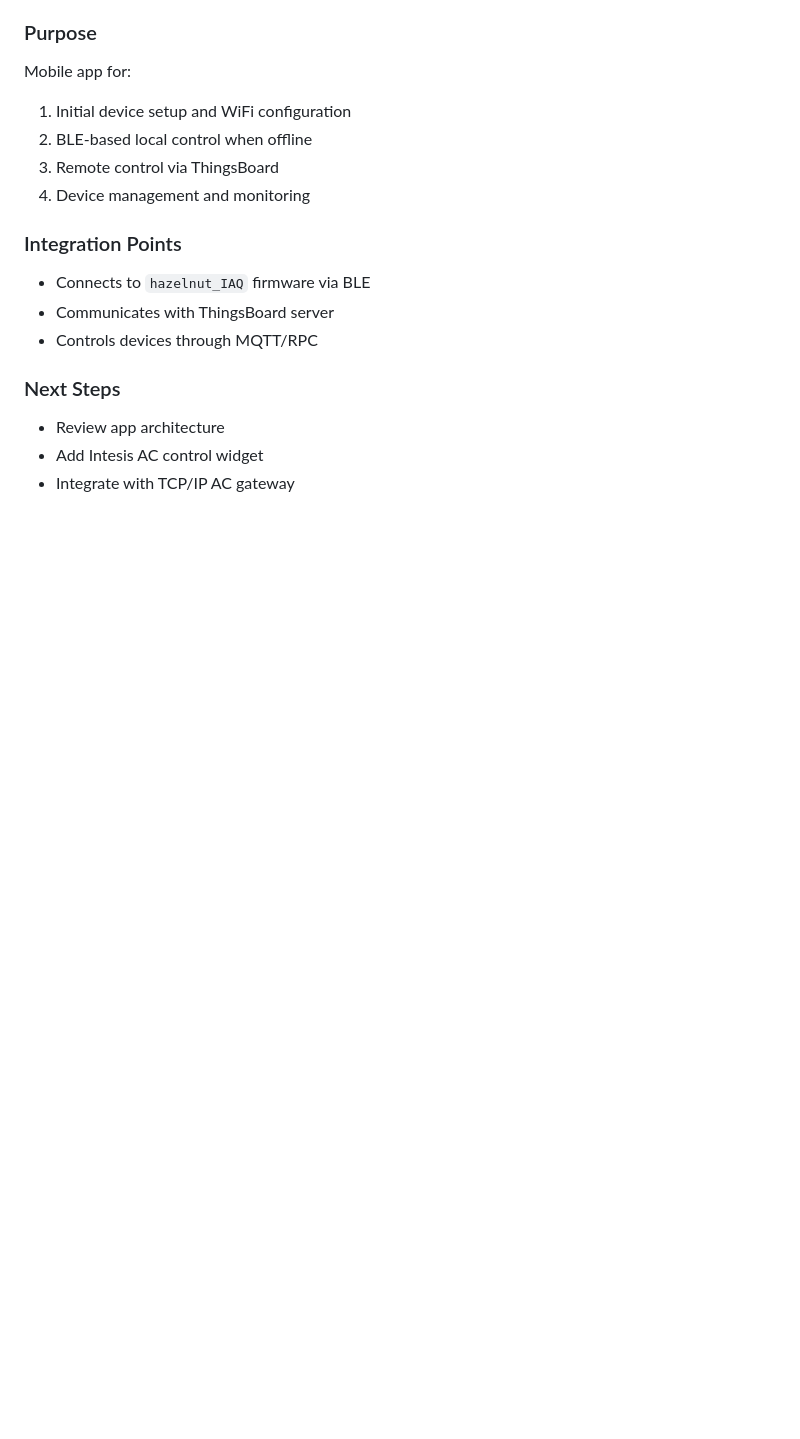
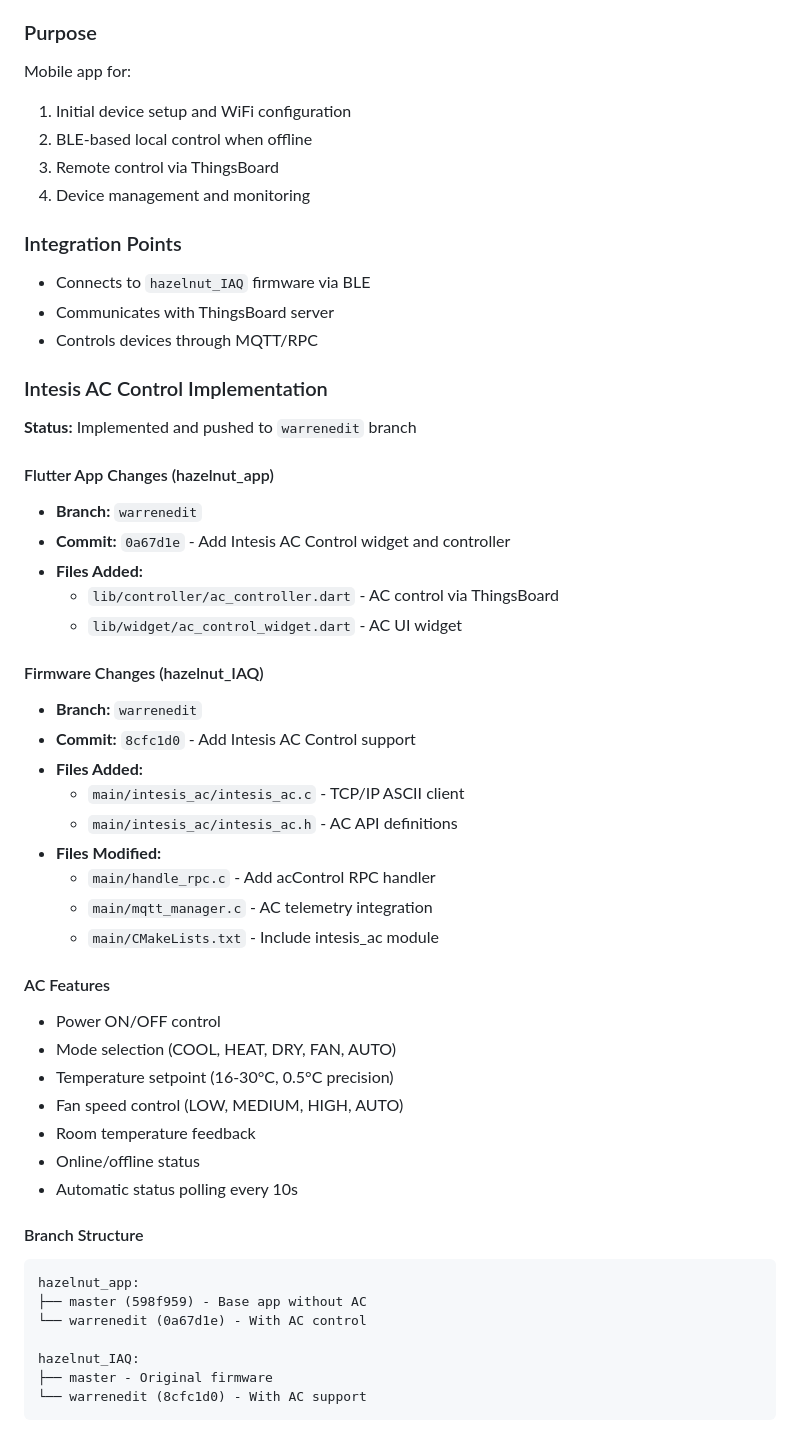
Before and after one commit to what-if21/kukisense-intesis-demo, a Markdown page: memory/2026-02-24.md, the part around the change. Drawn GitHub-style; blank space fills up the shorter version.

Commit message:
Update memory: AC control in warrenedit branch

````diff
--- a/memory/2026-02-24.md
+++ b/memory/2026-02-24.md
@@ -236,7 +236,44 @@ Mobile app for:
 - Communicates with ThingsBoard server
 - Controls devices through MQTT/RPC
 
-### Next Steps
-- Review app architecture
-- Add Intesis AC control widget
-- Integrate with TCP/IP AC gateway
+### Intesis AC Control Implementation
+
+**Status:** Implemented and pushed to `warrenedit` branch
+
+#### Flutter App Changes (hazelnut_app)
+- **Branch:** `warrenedit`
+- **Commit:** `0a67d1e` - Add Intesis AC Control widget and controller
+- **Files Added:**
+  - `lib/controller/ac_controller.dart` - AC control via ThingsBoard
+  - `lib/widget/ac_control_widget.dart` - AC UI widget
+
+#### Firmware Changes (hazelnut_IAQ)
+- **Branch:** `warrenedit`
+- **Commit:** `8cfc1d0` - Add Intesis AC Control support
+- **Files Added:**
+  - `main/intesis_ac/intesis_ac.c` - TCP/IP ASCII client
+  - `main/intesis_ac/intesis_ac.h` - AC API definitions
+- **Files Modified:**
+  - `main/handle_rpc.c` - Add acControl RPC handler
+  - `main/mqtt_manager.c` - AC telemetry integration
+  - `main/CMakeLists.txt` - Include intesis_ac module
+
+#### AC Features
+- Power ON/OFF control
+- Mode selection (COOL, HEAT, DRY, FAN, AUTO)
+- Temperature setpoint (16-30°C, 0.5°C precision)
+- Fan speed control (LOW, MEDIUM, HIGH, AUTO)
+- Room temperature feedback
+- Online/offline status
+- Automatic status polling every 10s
+
+#### Branch Structure
+```
+hazelnut_app:
+├── master (598f959) - Base app without AC
+└── warrenedit (0a67d1e) - With AC control
+
+hazelnut_IAQ:
+├── master - Original firmware
+└── warrenedit (8cfc1d0) - With AC support
+```
````
